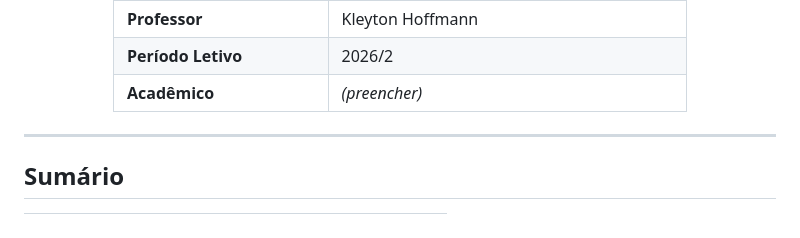
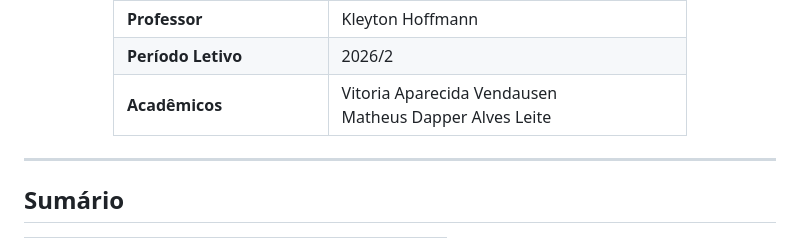
Before and after one commit to aCoruja/llm-from-scratch, a Markdown page: README.md, the part around the change. Drawn GitHub-style.

Commit message:
Update academic details in README.md

```diff
--- a/README.md
+++ b/README.md
@@ -24,7 +24,7 @@
 | **Componente Curricular** | Inteligência Artificial e Sistemas Inteligentes |
 | **Professor** | Kleyton Hoffmann |
 | **Período Letivo** | 2026/2 |
-| **Acadêmico** | *(preencher)* |
+| **Acadêmicos** | Vitoria Aparecida Vendausen<br>Matheus Dapper Alves Leite |
 
 </div>
 
```
